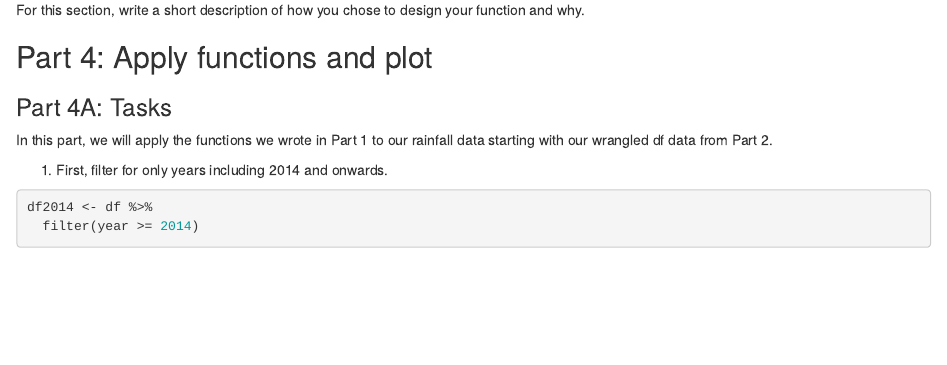
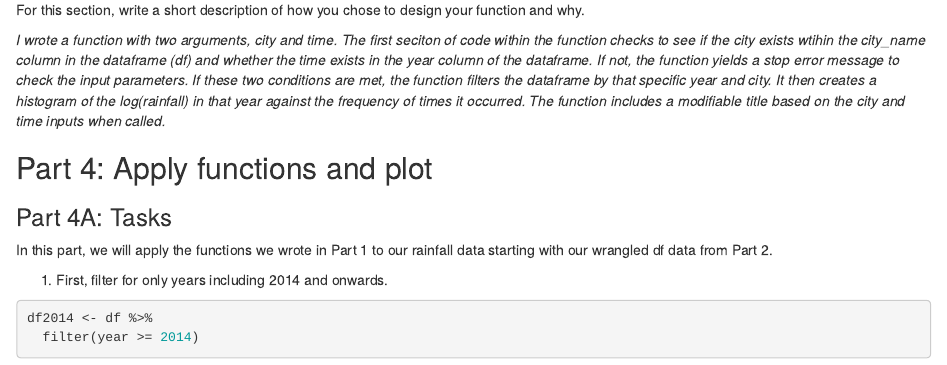
Before and after one commit to HridikaS/computing-project2, an R Markdown document (Project2.Rmd): the page in a window 1100 px wide, from 6500 px down. The pictures show the output file Project2.html that the author committed with the source, opened offline.

Commit message:
wrote description for 3B function

```diff
--- a/Project2.Rmd
+++ b/Project2.Rmd
@@ -209,6 +209,8 @@ ggplot_function("PERTH", 2000) # Call
 
 For this section, write a short description of how you chose to design your function and why.
 
+*I wrote a function with two arguments, city and time. The first seciton of code within the function checks to see if the city exists wtihin the city_name column in the dataframe (df) and whether the time exists in the year column of the dataframe. If not, the function yields a stop error message to check the input parameters. If these two conditions are met, the function filters the dataframe by that specific year and city. It then creates a histogram of the log(rainfall) in that year against the frequency of times it occurred. The function includes a modifiable title based on the city and time inputs when called.*
+
 ## Part 4: Apply functions and plot
 
 ### Part 4A: Tasks
```
Also changed, not shown: Project2.html, 1 other file.
